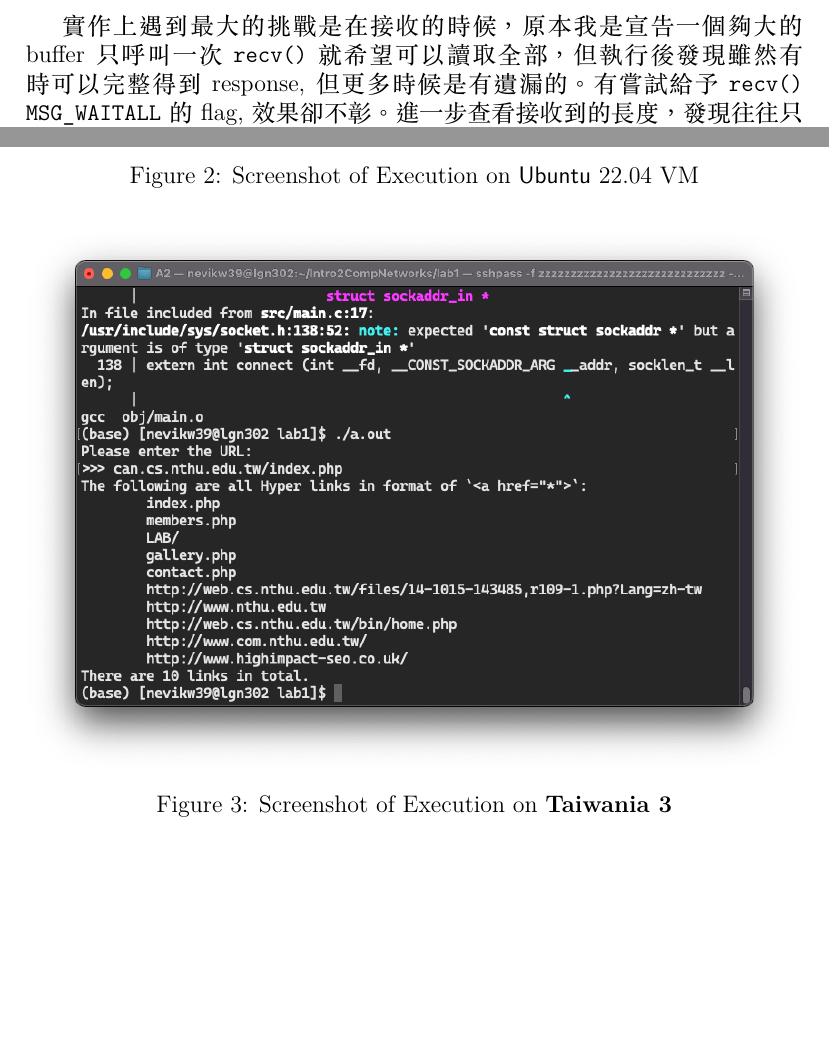
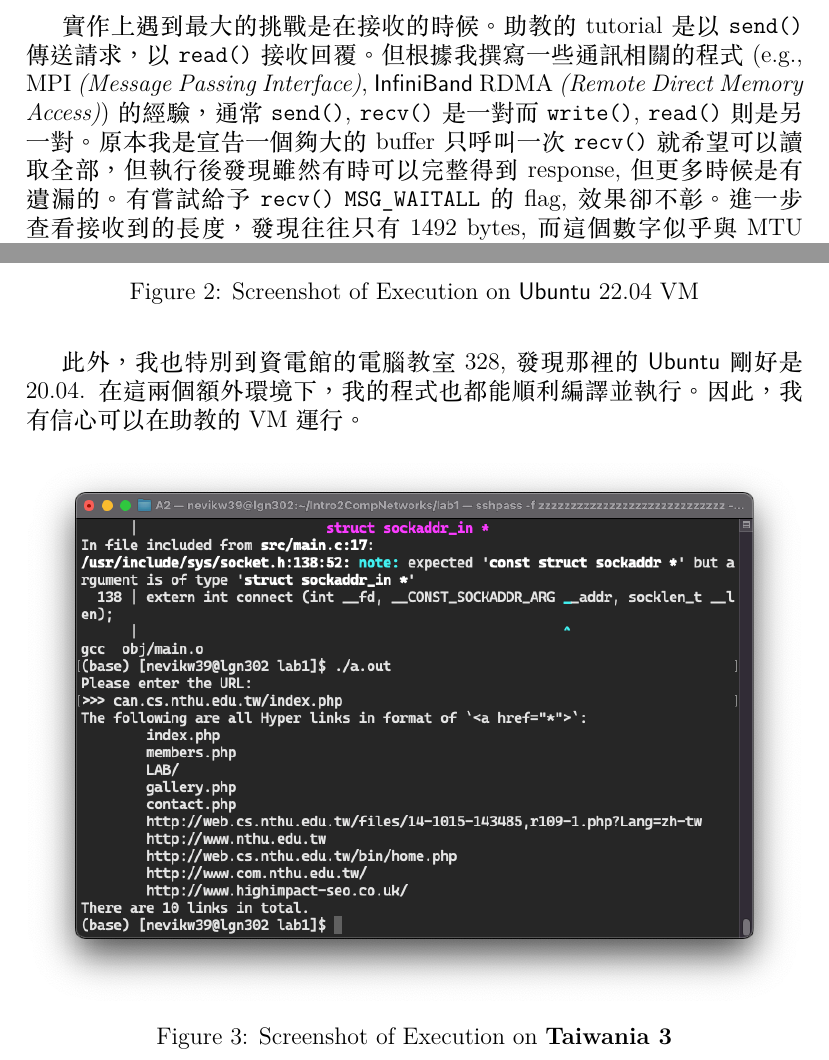
Before and after one commit to nevikw39/Intro2CompNetworks, a LaTeX document (lab1/doc/README.tex): two parts of pages 4 and 5 of 6, joined at a grey line, cut so that both start at the same text, the shorter picture padded with empty space. The pictures show the PDF file lab1/doc/README.pdf that the author committed with the source.

Commit message:
Lab 1 Update Report

```diff
--- a/lab1/doc/README.tex
+++ b/lab1/doc/README.tex
@@ -101,7 +102,7 @@ Connection: close{\ccpl\itshape␍␊}\\
 
 約莫國中的時候曾經自己借書回來在 Windows 上以 \textsf{WinSock} API 撰寫一些很簡單的小程式。現在對於細節當然早就忘光，不過大致的概念像是 \texttt{socket()}, \texttt{bind()}, \texttt{connect()} 等 function 是還有一點印象。
 
-實作上遇到最大的挑戰是在接收的時候，原本我是宣告一個夠大的 buffer 只呼叫一次 \texttt{recv()} 就希望可以讀取全部，但執行後發現雖然有時可以完整得到 response, 但更多時候是有遺漏的。有嘗試給予 \texttt{recv()} \texttt{MSG\_WAITALL} 的 flag, 效果卻不彰。進一步查看接收到的長度，發現往往只有 1492 bytes, 而這個數字似乎與 MTU \textit{(Maximum Transmission Unit)} 有關。最終，我才採用 \texttt{do-while} loop 持續接收直到長度為 0. 這部分感覺還可以再優化記憶體，既然都用 loop 了可以有需要才 \texttt{realloc()}.
+實作上遇到最大的挑戰是在接收的時候。助教的 tutorial 是以 \texttt{send()} 傳送請求，以 \texttt{read()} 接收回覆。但根據我撰寫一些通訊相關的程式 (e.g., MPI \textit{(Message Passing Interface)}, \textsf{InfiniBand} RDMA \textit{(Remote Direct Memory Access)}) 的經驗，通常 \texttt{send()}, \texttt{recv()} 是一對而 \texttt{write()}, \texttt{read()} 則是另一對。原本我是宣告一個夠大的 buffer 只呼叫一次 \texttt{recv()} 就希望可以讀取全部，但執行後發現雖然有時可以完整得到 response, 但更多時候是有遺漏的。有嘗試給予 \texttt{recv()} \texttt{MSG\_WAITALL} 的 flag, 效果卻不彰。進一步查看接收到的長度，發現往往只有 1492 bytes, 而這個數字似乎與 MTU \textit{(Maximum Transmission Unit)} 有關。最終，我才採用 \texttt{do-while} loop 持續接收直到長度為 0. 這部分感覺還可以再優化記憶體，既然都用 loop 了可以有需要才 \texttt{realloc()}.
 
 另一方面，一開始我以為需要找出所有 anchor tags 的 hyper links, 但 C 沒有內建的 \textsf{HTML} parser 而 \textsf{regular expression} 在 C 的支援也不熟悉。看了討論區之後，才知道我們僅需要列出型如 \texttt{<a href="*"></a>} 的 hyper links, 因此 \texttt{<string.h>} 中的 \texttt{strstr()}, \texttt{strchr()} functions 即足矣。
 
@@ -126 +127,4 @@ Connection: close{\ccpl\itshape␍␊}\\
 
+此外，我也特別到資電館的電腦教室 328, 發現那裡的 \textsf{Ubuntu} 剛好是 20.04. 在這兩個額外環境下，我的程式也都能順利編譯並執行。因此，我有信心可以在助教的 VM 運行。
+
+\begin{figure}[H]
@@ -130,6 +133,8 @@ Connection: close{\ccpl\itshape␍␊}\\
 \caption{Screenshot of Execution on \textbf{Taiwania 3}}
 \label{fig:screenshot_twnia3}
 \end{figure}
+
+%\pagebreak
 
 \begin{table}[htp]
 \caption{Testbed (in Test Order)}
@@ -137,7 +142,3 @@ Connection: close{\ccpl\itshape␍␊}\\
 \begin{tabular}{c|c|c|c}
 OS & Arch. & Compiler & Note \\\hline
 Ubuntu 18.04 & x86-64 & GCC 10 & WSL 2 \\
-macOS 12.4 & AArch64 & Apple clang 13 \\
-macOS 11.6.4 & x86-64 & Apple clang 12 \\
-Ubuntu 22.04 & x86-64 & GCC 11 & VM \\
-CentOS 7.8.2003 & x86-64 & GCC 9 \\
```
Also changed, not shown: lab1/doc/README.pdf, lab1/doc/README.tex (11 more changed lines).
